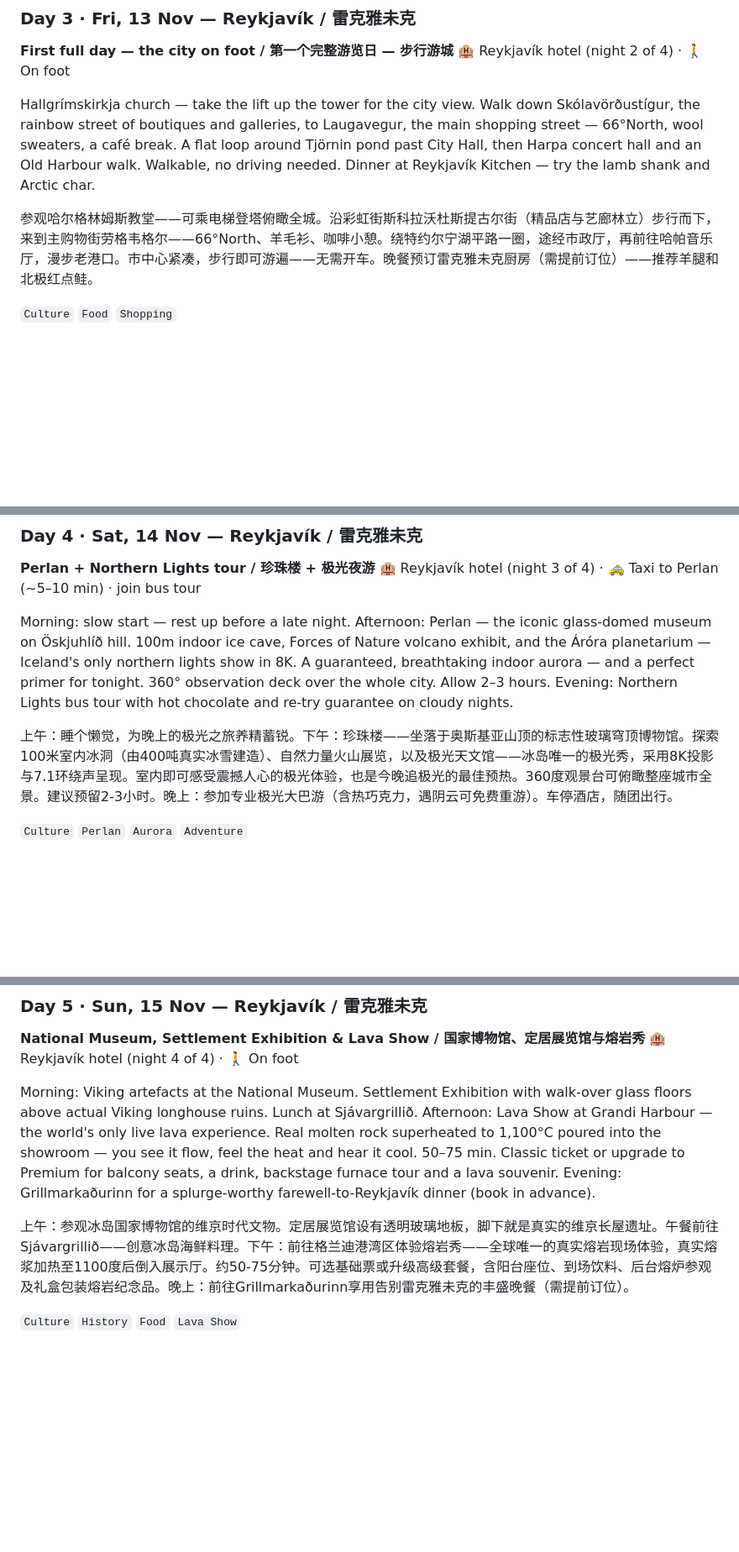
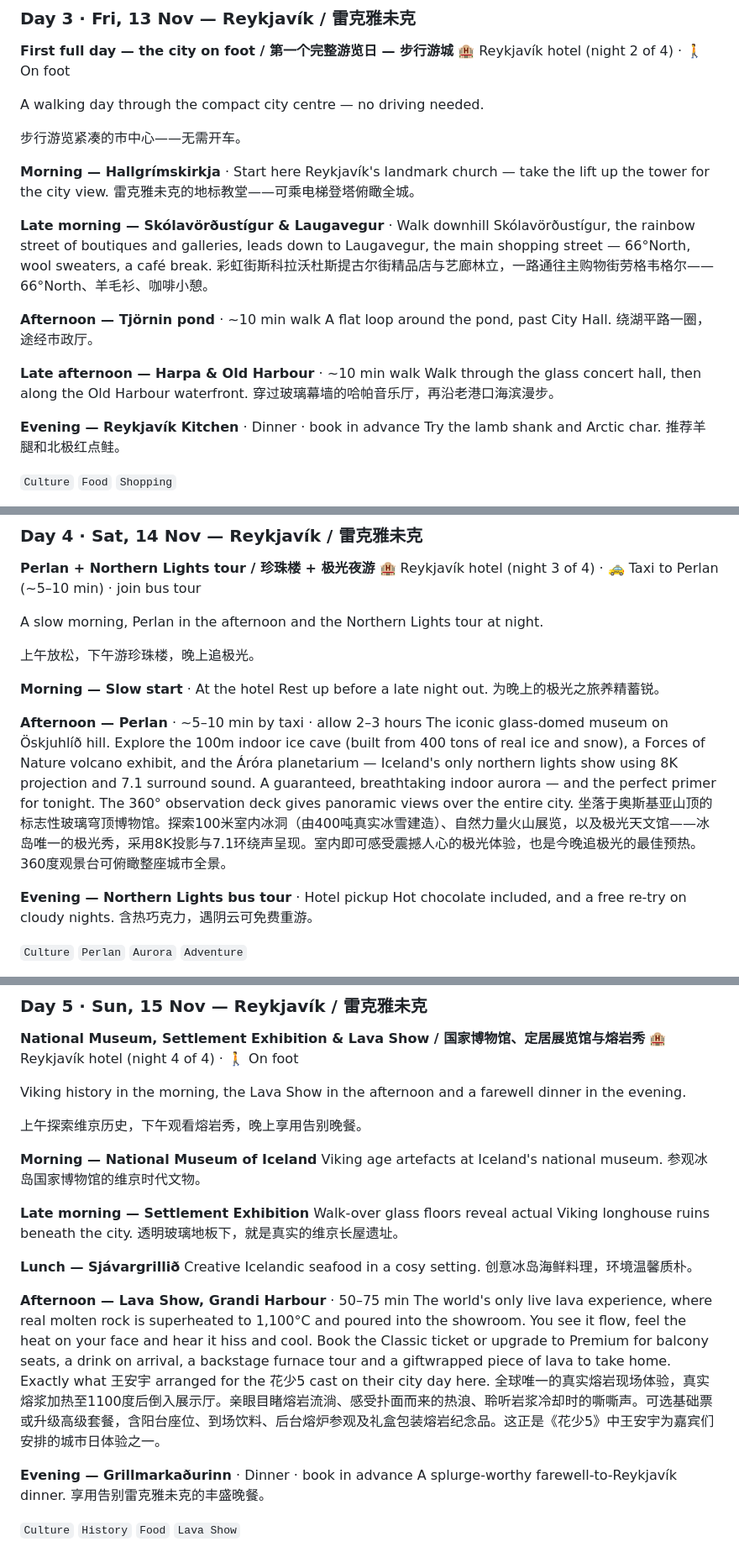
Before and after one commit to zhongliyingg/travel-26-iceland, a Markdown page: content/itinerary.md, 3 parts joined by grey strips. Shown at 84% size. GitHub-like rendering; blank space fills up the shorter version.

Commit message:
Split Days 3, 4, 5 and 7 into per-stop paragraphs in itinerary content
Matches the Day 8 layout (intro line + time-labelled stops) now used in index.html.

Co-Authored-By: Claude Opus 5 <noreply@anthropic.com>

```diff
--- a/content/itinerary.md
+++ b/content/itinerary.md
@@ -50,9 +50,29 @@ Hotel breakfast, browse T1 shops. SkyLine to T2 (~2 min) — check in by 11:00.
 **First full day — the city on foot / 第一个完整游览日 — 步行游城**
 🏨 Reykjavík hotel (night 2 of 4) · 🚶 On foot
 
-Hallgrímskirkja church — take the lift up the tower for the city view. Walk down Skólavörðustígur, the rainbow street of boutiques and galleries, to Laugavegur, the main shopping street — 66°North, wool sweaters, a café break. A flat loop around Tjörnin pond past City Hall, then Harpa concert hall and an Old Harbour walk. Walkable, no driving needed. Dinner at Reykjavík Kitchen — try the lamb shank and Arctic char.
+A walking day through the compact city centre — no driving needed.
 
-参观哈尔格林姆斯教堂——可乘电梯登塔俯瞰全城。沿彩虹街斯科拉沃杜斯提古尔街（精品店与艺廊林立）步行而下，来到主购物街劳格韦格尔——66°North、羊毛衫、咖啡小憩。绕特约尔宁湖平路一圈，途经市政厅，再前往哈帕音乐厅，漫步老港口。市中心紧凑，步行即可游遍——无需开车。晚餐预订雷克雅未克厨房（需提前订位）——推荐羊腿和北极红点鲑。
+步行游览紧凑的市中心——无需开车。
+
+**Morning — Hallgrímskirkja** · Start here
+Reykjavík's landmark church — take the lift up the tower for the city view.
+雷克雅未克的地标教堂——可乘电梯登塔俯瞰全城。
+
+**Late morning — Skólavörðustígur & Laugavegur** · Walk downhill
+Skólavörðustígur, the rainbow street of boutiques and galleries, leads down to Laugavegur, the main shopping street — 66°North, wool sweaters, a café break.
+彩虹街斯科拉沃杜斯提古尔街精品店与艺廊林立，一路通往主购物街劳格韦格尔——66°North、羊毛衫、咖啡小憩。
+
+**Afternoon — Tjörnin pond** · ~10 min walk
+A flat loop around the pond, past City Hall.
+绕湖平路一圈，途经市政厅。
+
+**Late afternoon — Harpa & Old Harbour** · ~10 min walk
+Walk through the glass concert hall, then along the Old Harbour waterfront.
+穿过玻璃幕墙的哈帕音乐厅，再沿老港口海滨漫步。
+
+**Evening — Reykjavík Kitchen** · Dinner · book in advance
+Try the lamb shank and Arctic char.
+推荐羊腿和北极红点鲑。
 
 `Culture` `Food` `Shopping`
 
@@ -70,9 +90,21 @@ Their first evening was spent exploring Laugavegur street and the colourful stre
 **Perlan + Northern Lights tour / 珍珠楼 + 极光夜游**
 🏨 Reykjavík hotel (night 3 of 4) · 🚕 Taxi to Perlan (~5–10 min) · join bus tour
 
-Morning: slow start — rest up before a late night. Afternoon: Perlan — the iconic glass-domed museum on Öskjuhlíð hill. 100m indoor ice cave, Forces of Nature volcano exhibit, and the Áróra planetarium — Iceland's only northern lights show in 8K. A guaranteed, breathtaking indoor aurora — and a perfect primer for tonight. 360° observation deck over the whole city. Allow 2–3 hours. Evening: Northern Lights bus tour with hot chocolate and re-try guarantee on cloudy nights.
+A slow morning, Perlan in the afternoon and the Northern Lights tour at night.
 
-上午：睡个懒觉，为晚上的极光之旅养精蓄锐。下午：珍珠楼——坐落于奥斯基亚山顶的标志性玻璃穹顶博物馆。探索100米室内冰洞（由400吨真实冰雪建造）、自然力量火山展览，以及极光天文馆——冰岛唯一的极光秀，采用8K投影与7.1环绕声呈现。室内即可感受震撼人心的极光体验，也是今晚追极光的最佳预热。360度观景台可俯瞰整座城市全景。建议预留2-3小时。晚上：参加专业极光大巴游（含热巧克力，遇阴云可免费重游）。车停酒店，随团出行。
+上午放松，下午游珍珠楼，晚上追极光。
+
+**Morning — Slow start** · At the hotel
+Rest up before a late night out.
+为晚上的极光之旅养精蓄锐。
+
+**Afternoon — Perlan** · ~5–10 min by taxi · allow 2–3 hours
+The iconic glass-domed museum on Öskjuhlíð hill. Explore the 100m indoor ice cave (built from 400 tons of real ice and snow), a Forces of Nature volcano exhibit, and the Áróra planetarium — Iceland's only northern lights show using 8K projection and 7.1 surround sound. A guaranteed, breathtaking indoor aurora — and the perfect primer for tonight. The 360° observation deck gives panoramic views over the entire city.
+坐落于奥斯基亚山顶的标志性玻璃穹顶博物馆。探索100米室内冰洞（由400吨真实冰雪建造）、自然力量火山展览，以及极光天文馆——冰岛唯一的极光秀，采用8K投影与7.1环绕声呈现。室内即可感受震撼人心的极光体验，也是今晚追极光的最佳预热。360度观景台可俯瞰整座城市全景。
+
+**Evening — Northern Lights bus tour** · Hotel pickup
+Hot chocolate included, and a free re-try on cloudy nights.
+含热巧克力，遇阴云可免费重游。
 
 `Culture` `Perlan` `Aurora` `Adventure`
 
@@ -92,9 +124,29 @@ The cast went spontaneously to a hilltop with unobstructed skies to wait for the
 **National Museum, Settlement Exhibition & Lava Show / 国家博物馆、定居展览馆与熔岩秀**
 🏨 Reykjavík hotel (night 4 of 4) · 🚶 On foot
 
-Morning: Viking artefacts at the National Museum. Settlement Exhibition with walk-over glass floors above actual Viking longhouse ruins. Lunch at Sjávargrillið. Afternoon: Lava Show at Grandi Harbour — the world's only live lava experience. Real molten rock superheated to 1,100°C poured into the showroom — you see it flow, feel the heat and hear it cool. 50–75 min. Classic ticket or upgrade to Premium for balcony seats, a drink, backstage furnace tour and a lava souvenir. Evening: Grillmarkaðurinn for a splurge-worthy farewell-to-Reykjavík dinner (book in advance).
+Viking history in the morning, the Lava Show in the afternoon and a farewell dinner in the evening.
 
-上午：参观冰岛国家博物馆的维京时代文物。定居展览馆设有透明玻璃地板，脚下就是真实的维京长屋遗址。午餐前往Sjávargrillið——创意冰岛海鲜料理。下午：前往格兰迪港湾区体验熔岩秀——全球唯一的真实熔岩现场体验，真实熔浆加热至1100度后倒入展示厅。约50-75分钟。可选基础票或升级高级套餐，含阳台座位、到场饮料、后台熔炉参观及礼盒包装熔岩纪念品。晚上：前往Grillmarkaðurinn享用告别雷克雅未克的丰盛晚餐（需提前订位）。
+上午探索维京历史，下午观看熔岩秀，晚上享用告别晚餐。
+
+**Morning — National Museum of Iceland**
+Viking age artefacts at Iceland's national museum.
+参观冰岛国家博物馆的维京时代文物。
+
+**Late morning — Settlement Exhibition**
+Walk-over glass floors reveal actual Viking longhouse ruins beneath the city.
+透明玻璃地板下，就是真实的维京长屋遗址。
+
+**Lunch — Sjávargrillið**
+Creative Icelandic seafood in a cosy setting.
+创意冰岛海鲜料理，环境温馨质朴。
+
+**Afternoon — Lava Show, Grandi Harbour** · 50–75 min
+The world's only live lava experience, where real molten rock is superheated to 1,100°C and poured into the showroom. You see it flow, feel the heat on your face and hear it hiss and cool. Book the Classic ticket or upgrade to Premium for balcony seats, a drink on arrival, a backstage furnace tour and a giftwrapped piece of lava to take home. Exactly what 王安宇 arranged for the 花少5 cast on their city day here.
+全球唯一的真实熔岩现场体验，真实熔浆加热至1100度后倒入展示厅。亲眼目睹熔岩流淌、感受扑面而来的热浪、聆听岩浆冷却时的嘶嘶声。可选基础票或升级高级套餐，含阳台座位、到场饮料、后台熔炉参观及礼盒包装熔岩纪念品。这正是《花少5》中王安宇为嘉宾们安排的城市日体验之一。
+
+**Evening — Grillmarkaðurinn** · Dinner · book in advance
+A splurge-worthy farewell-to-Reykjavík dinner.
+享用告别雷克雅未克的丰盛晚餐。
 
 `Culture` `History` `Food` `Lava Show`
 
```
Also changed, not shown: other parts of content/itinerary.md (+14 -2 lines).
